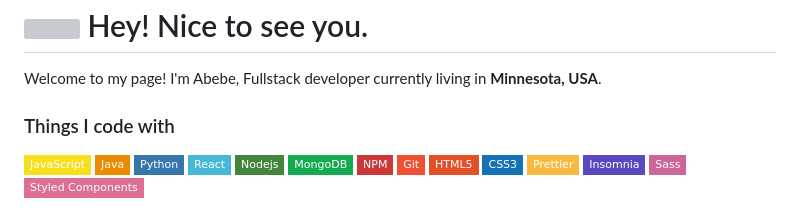
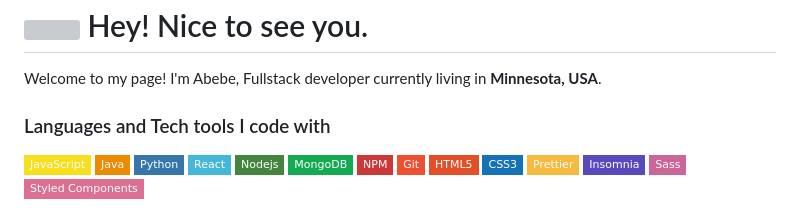
Before and after one commit to Abebe-Nigusu/EtikitCinema, a Markdown page: README.md, the part around the change. Rendered like a GitHub page; badges without logos; grey boxes are pictures that could not be loaded.

```diff
--- a/README.md
+++ b/README.md
@@ -3,7 +3,7 @@
 
 
 <p>Welcome to my page! </br> I'm Abebe, Fullstack developer currently living in <b>Minnesota, USA</b>. </p>
-<h3>Things I code with</h3>
+<h3>Languages and Tech tools I code with</h3>
 <p>
 
 
```
